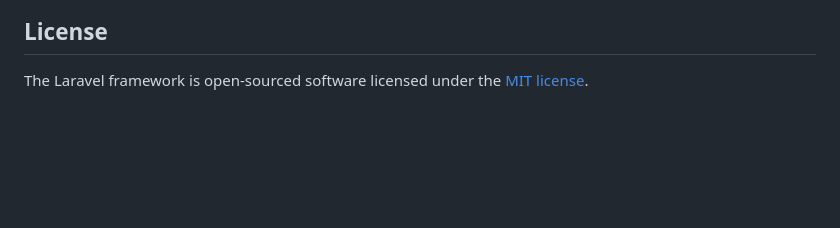
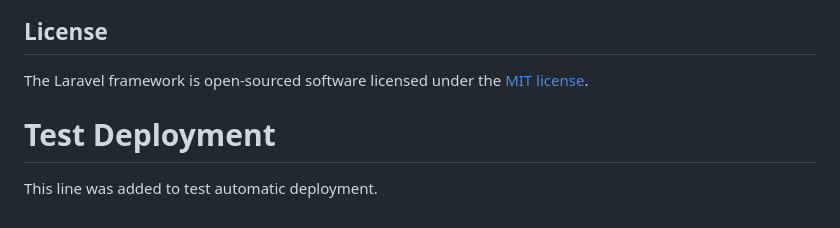
Before and after one commit to im-zahir/chemicoinnovation, a Markdown page: README.md, the part around the change. Rendered like a GitHub page; blank space fills up the shorter version.

Commit message:
test: Add deployment test line

```diff
--- a/README.md
+++ b/README.md
@@ -64,3 +64,6 @@ If you discover a security vulnerability within Laravel, please send an e-mail t
 ## License
 
 The Laravel framework is open-sourced software licensed under the [MIT license](https://opensource.org/licenses/MIT).
+
+# Test Deployment
+This line was added to test automatic deployment.
```
